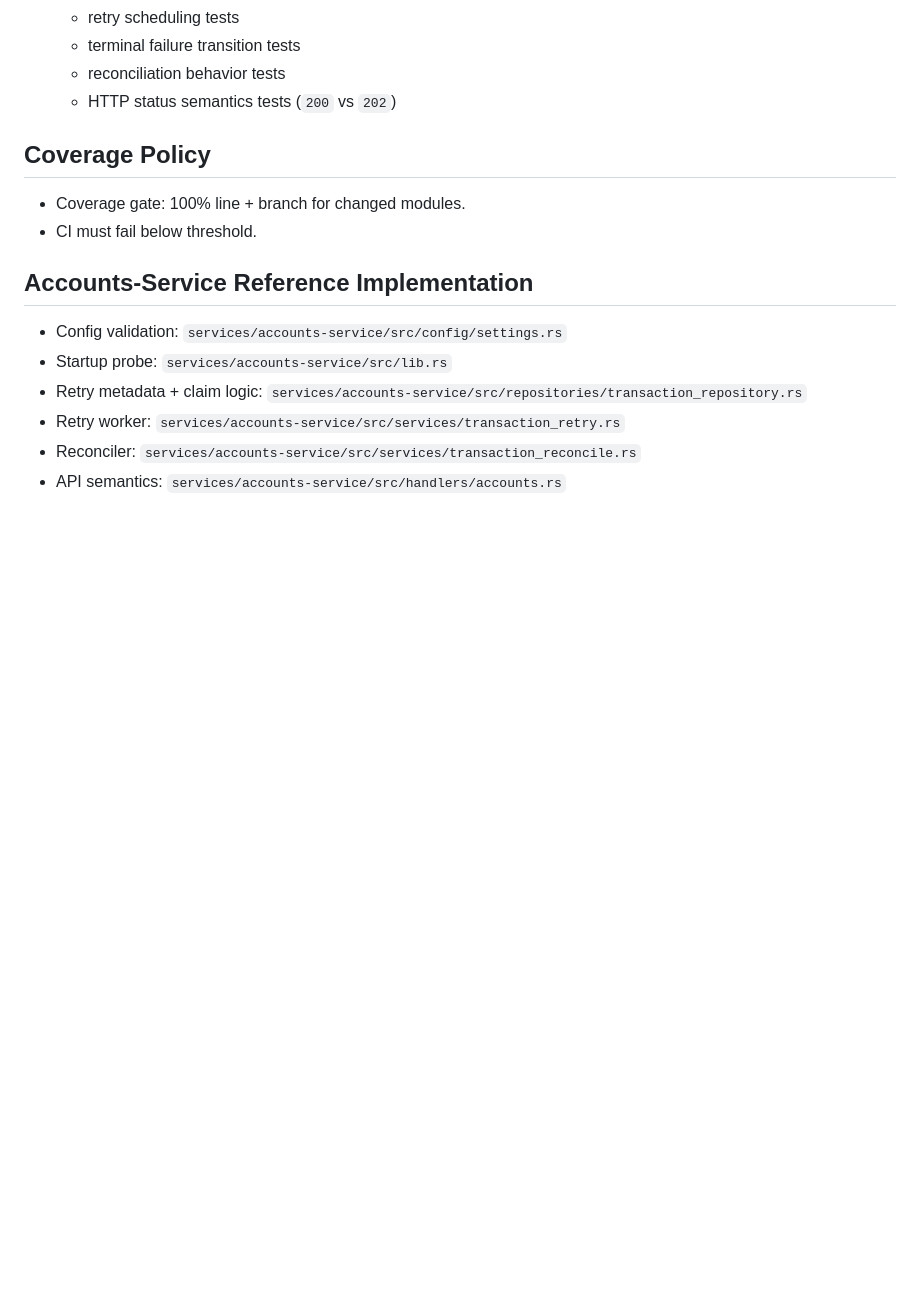
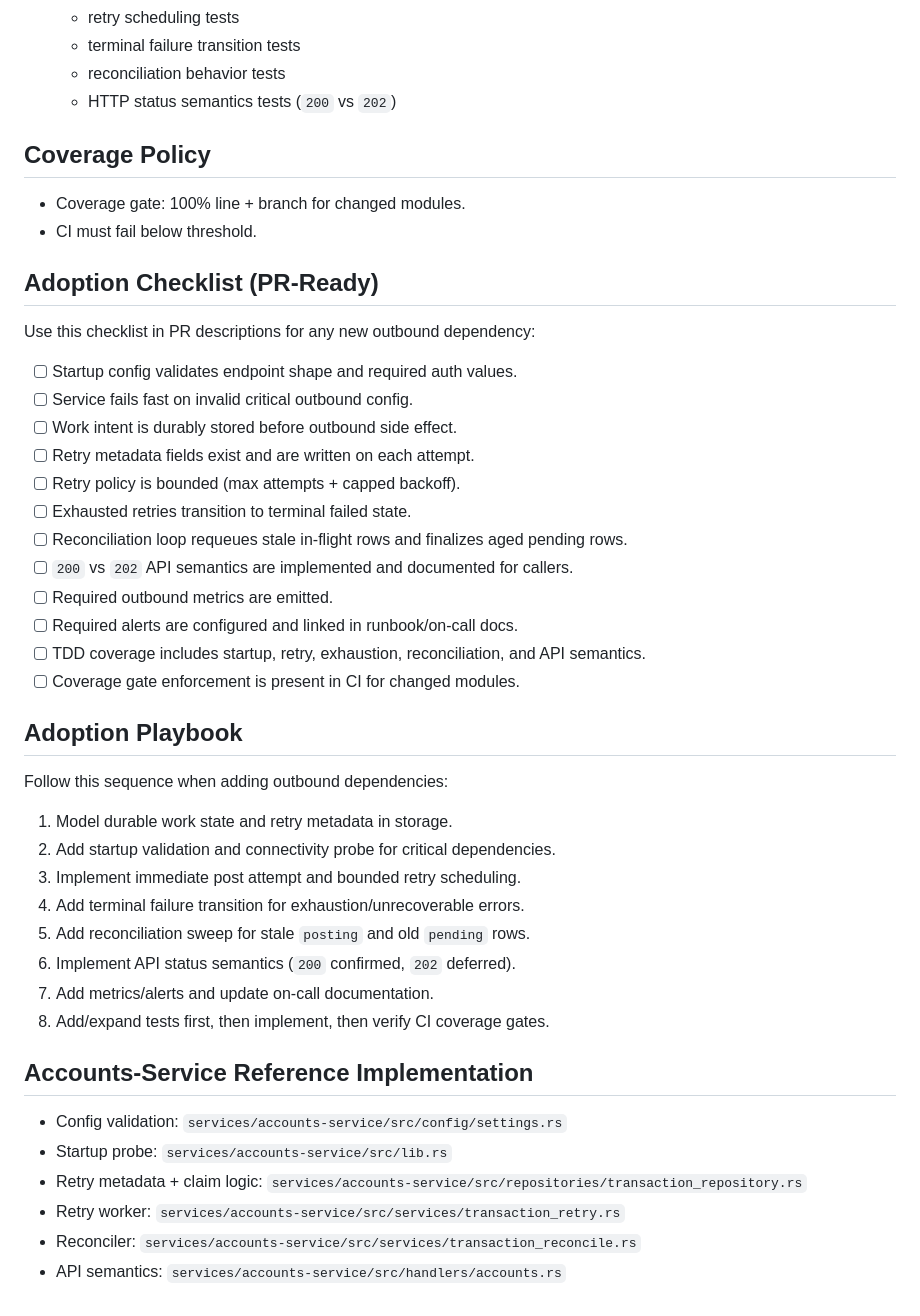
Before and after one commit to railsinfra/rails-core, a Markdown page: docs/outbound-reliability-contract.md, the part around one of its changes. Rendered like a GitHub page; blank space fills up the shorter version.

Commit message:
docs(outbound-reliability): add metrics alerts checklist and playbook

```diff
--- a/docs/outbound-reliability-contract.md
+++ b/docs/outbound-reliability-contract.md
@@ -91,6 +118,36 @@ polling and UX updates.
 - Coverage gate: 100% line + branch for changed modules.
 - CI must fail below threshold.
 
+## Adoption Checklist (PR-Ready)
+
+Use this checklist in PR descriptions for any new outbound dependency:
+
+- [ ] Startup config validates endpoint shape and required auth values.
+- [ ] Service fails fast on invalid critical outbound config.
+- [ ] Work intent is durably stored before outbound side effect.
+- [ ] Retry metadata fields exist and are written on each attempt.
+- [ ] Retry policy is bounded (max attempts + capped backoff).
+- [ ] Exhausted retries transition to terminal failed state.
+- [ ] Reconciliation loop requeues stale in-flight rows and finalizes aged pending rows.
+- [ ] `200` vs `202` API semantics are implemented and documented for callers.
+- [ ] Required outbound metrics are emitted.
+- [ ] Required alerts are configured and linked in runbook/on-call docs.
+- [ ] TDD coverage includes startup, retry, exhaustion, reconciliation, and API semantics.
+- [ ] Coverage gate enforcement is present in CI for changed modules.
+
+## Adoption Playbook
+
+Follow this sequence when adding outbound dependencies:
+
+1. Model durable work state and retry metadata in storage.
+2. Add startup validation and connectivity probe for critical dependencies.
+3. Implement immediate post attempt and bounded retry scheduling.
+4. Add terminal failure transition for exhaustion/unrecoverable errors.
+5. Add reconciliation sweep for stale `posting` and old `pending` rows.
+6. Implement API status semantics (`200` confirmed, `202` deferred).
+7. Add metrics/alerts and update on-call documentation.
+8. Add/expand tests first, then implement, then verify CI coverage gates.
+
 ## Accounts-Service Reference Implementation
 
 - Config validation: `services/accounts-service/src/config/settings.rs`
```
Also changed, not shown: other parts of docs/outbound-reliability-contract.md (+27 -0 lines).
